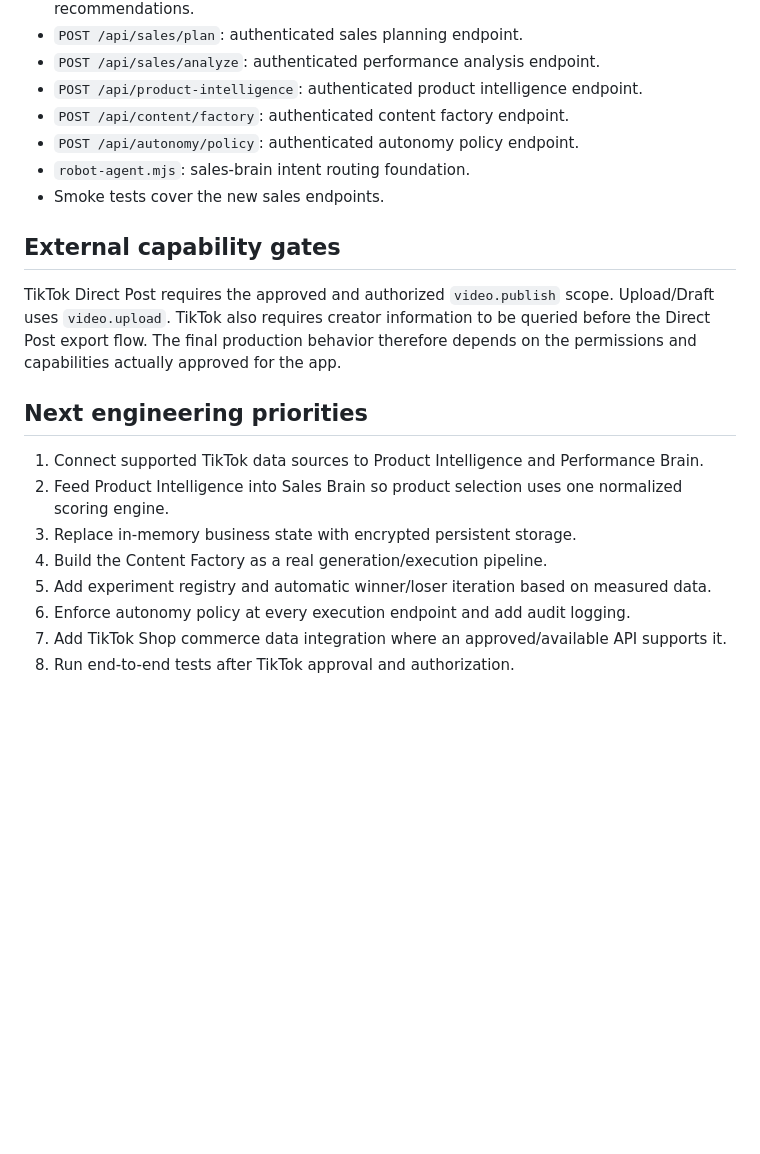
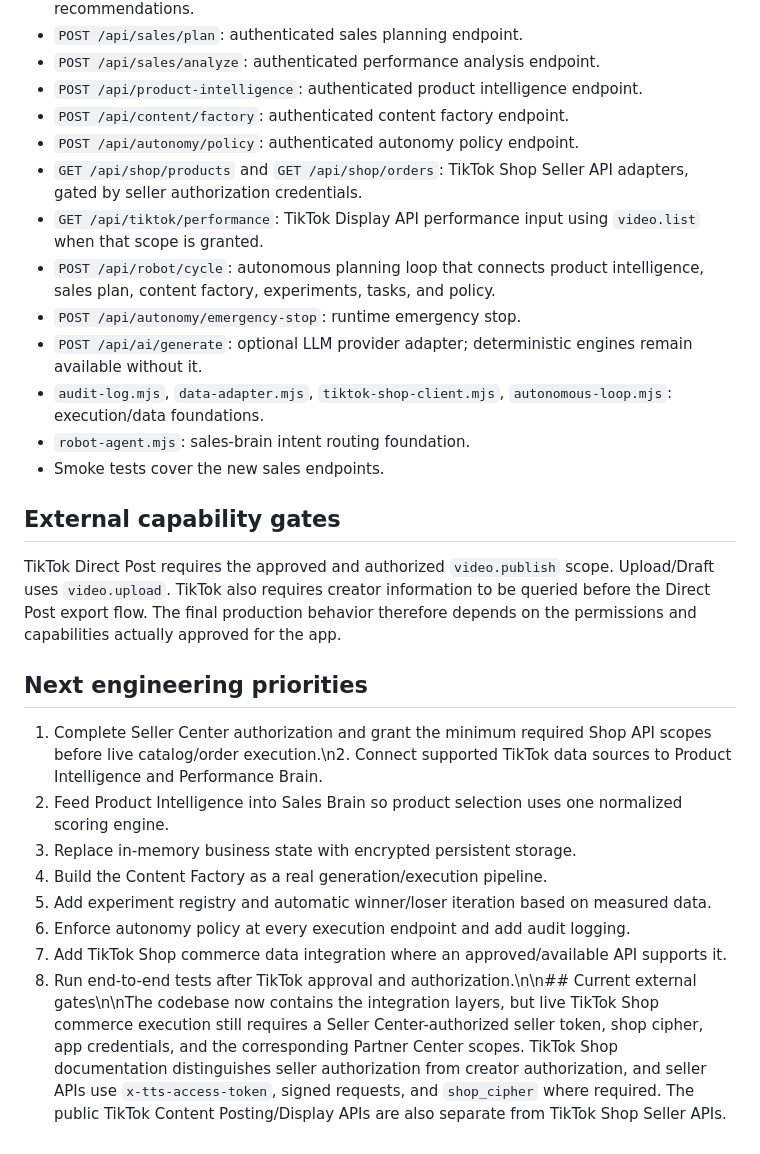
Before and after one commit to khususporject-blip/ai-ecommerce-robot, a Markdown page: docs/sales-brain-master-plan.md, the part around the change. GitHub-like rendering; blank space fills up the shorter version.

Commit message:
docs: update full autonomous architecture and external gates

```diff
--- a/docs/sales-brain-master-plan.md
+++ b/docs/sales-brain-master-plan.md
@@ -31,6 +31,12 @@ Robot AI is being built as a sales brain for the owner's TikTok Shop operation,
 - `POST /api/product-intelligence`: authenticated product intelligence endpoint.
 - `POST /api/content/factory`: authenticated content factory endpoint.
 - `POST /api/autonomy/policy`: authenticated autonomy policy endpoint.
+- `GET /api/shop/products` and `GET /api/shop/orders`: TikTok Shop Seller API adapters, gated by seller authorization credentials.
+- `GET /api/tiktok/performance`: TikTok Display API performance input using `video.list` when that scope is granted.
+- `POST /api/robot/cycle`: autonomous planning loop that connects product intelligence, sales plan, content factory, experiments, tasks, and policy.
+- `POST /api/autonomy/emergency-stop`: runtime emergency stop.
+- `POST /api/ai/generate`: optional LLM provider adapter; deterministic engines remain available without it.
+- `audit-log.mjs`, `data-adapter.mjs`, `tiktok-shop-client.mjs`, `autonomous-loop.mjs`: execution/data foundations.
 - `robot-agent.mjs`: sales-brain intent routing foundation.
 - Smoke tests cover the new sales endpoints.
 
@@ -40,11 +46,11 @@ TikTok Direct Post requires the approved and authorized `video.publish` scope. U
 
 ## Next engineering priorities
 
-1. Connect supported TikTok data sources to Product Intelligence and Performance Brain.
-2. Feed Product Intelligence into Sales Brain so product selection uses one normalized scoring engine.
-3. Replace in-memory business state with encrypted persistent storage.
-4. Build the Content Factory as a real generation/execution pipeline.
-5. Add experiment registry and automatic winner/loser iteration based on measured data.
-6. Enforce autonomy policy at every execution endpoint and add audit logging.
-7. Add TikTok Shop commerce data integration where an approved/available API supports it.
-8. Run end-to-end tests after TikTok approval and authorization.
+1. Complete Seller Center authorization and grant the minimum required Shop API scopes before live catalog/order execution.\n2. Connect supported TikTok data sources to Product Intelligence and Performance Brain.
+3. Feed Product Intelligence into Sales Brain so product selection uses one normalized scoring engine.
+4. Replace in-memory business state with encrypted persistent storage.
+5. Build the Content Factory as a real generation/execution pipeline.
+6. Add experiment registry and automatic winner/loser iteration based on measured data.
+7. Enforce autonomy policy at every execution endpoint and add audit logging.
+8. Add TikTok Shop commerce data integration where an approved/available API supports it.
+9. Run end-to-end tests after TikTok approval and authorization.\n\n## Current external gates\n\nThe codebase now contains the integration layers, but live TikTok Shop commerce execution still requires a Seller Center-authorized seller token, shop cipher, app credentials, and the corresponding Partner Center scopes. TikTok Shop documentation distinguishes seller authorization from creator authorization, and seller APIs use `x-tts-access-token`, signed requests, and `shop_cipher` where required. The public TikTok Content Posting/Display APIs are also separate from TikTok Shop Seller APIs.
```
